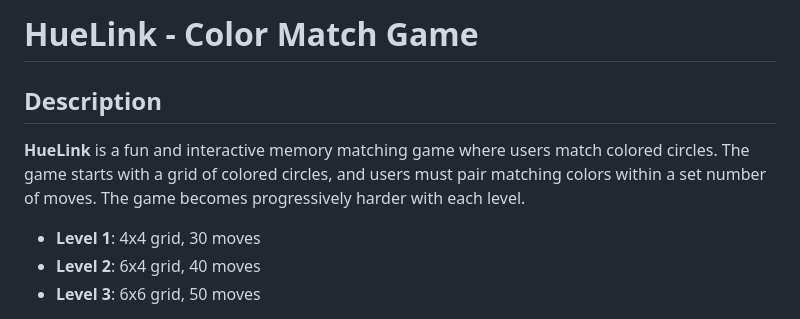
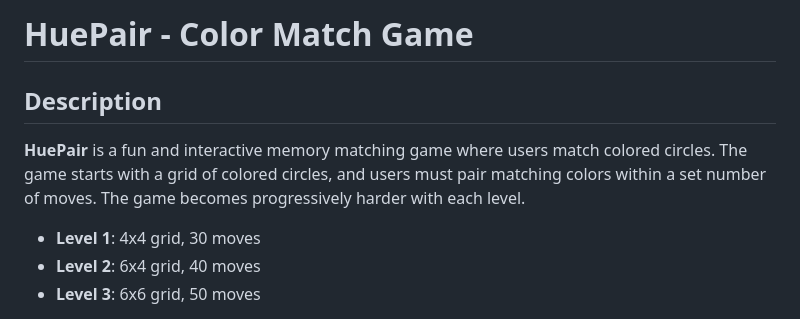
Before and after one commit to Lithika04/HuePair-App, a Markdown page: README.md, the part around the change. GitHub-like rendering.

```diff
--- a/README.md
+++ b/README.md
@@ -1,8 +1,8 @@
-# HueLink - Color Match Game
+# HuePair - Color Match Game
 
 ## Description
 
-**HueLink** is a fun and interactive memory matching game where users match colored circles. The game starts with a grid of colored circles, and users must pair matching colors within a set number of moves. The game becomes progressively harder with each level.
+**HuePair** is a fun and interactive memory matching game where users match colored circles. The game starts with a grid of colored circles, and users must pair matching colors within a set number of moves. The game becomes progressively harder with each level.
 
 - **Level 1**: 4x4 grid, 30 moves
 - **Level 2**: 6x4 grid, 40 moves
```
